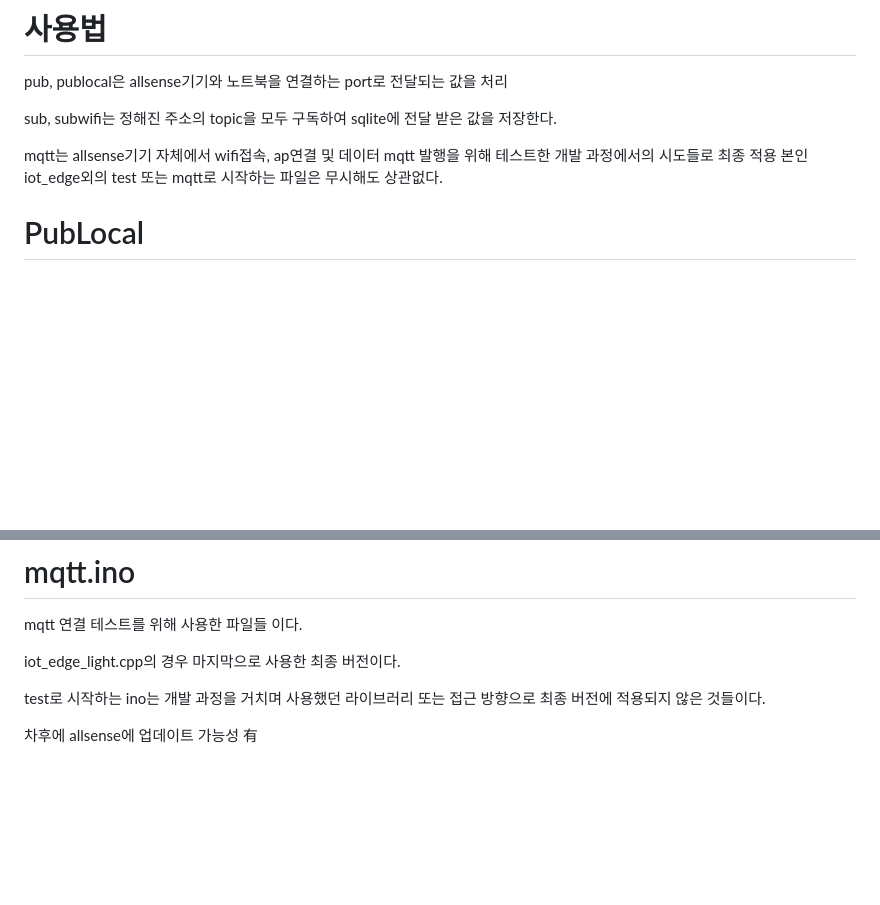
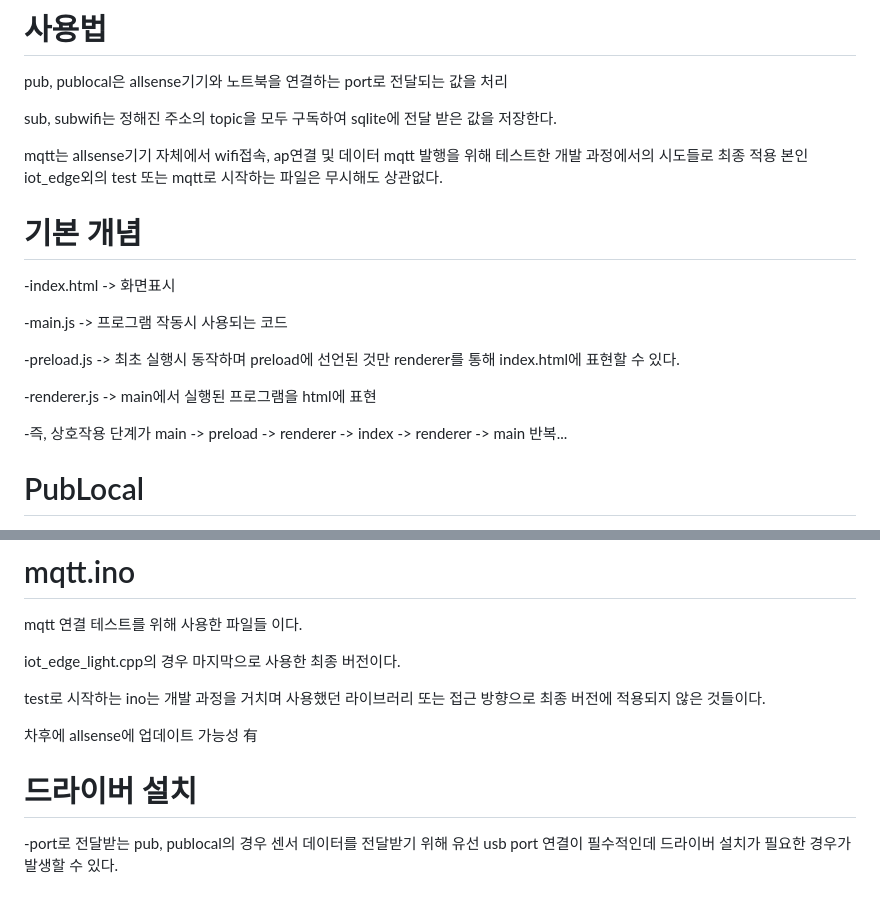
Before and after one commit to infokounosoft/AllsenseMQtt, a Markdown page: readme.md, 2 parts joined by grey strips. GitHub-like rendering; blank space fills up the shorter version.

```diff
--- a/readme.md
+++ b/readme.md
@@ -5,6 +5,18 @@ pub, publocal은 allsense기기와 노트북을 연결하는 port로 전달되
 sub, subwifi는 정해진 주소의 topic을 모두 구독하여 sqlite에 전달 받은 값을 저장한다.
 
 mqtt는 allsense기기 자체에서 wifi접속, ap연결 및 데이터 mqtt 발행을 위해 테스트한 개발 과정에서의 시도들로 최종 적용 본인 iot_edge외의 test 또는 mqtt로 시작하는 파일은 무시해도 상관없다.
+
+# 기본 개념
+
+-index.html -> 화면표시
+
+-main.js -> 프로그램 작동시 사용되는 코드
+
+-preload.js -> 최초 실행시 동작하며 preload에 선언된 것만 renderer를 통해 index.html에 표현할 수 있다.
+
+-renderer.js -> main에서 실행된 프로그램을 html에 표현
+
+-즉, 상호작용 단계가 main -> preload -> renderer -> index -> renderer -> main 반복...
 
 # PubLocal
 -pub자체에서 sqlite에 저장 mqtt통신을 사용하지 않는다. port로 전달되는 값을 그대로 사용하기 때문
@@ -81,3 +93,7 @@ iot_edge_light.cpp의 경우 마지막으로 사용한 최종 버전이다.
 test로 시작하는 ino는 개발 과정을 거치며 사용했던 라이브러리 또는 접근 방향으로 최종 버전에 적용되지 않은 것들이다.
 
 차후에 allsense에 업데이트 가능성 有
+
+# 드라이버 설치
+
+-port로 전달받는 pub, publocal의 경우 센서 데이터를 전달받기 위해 유선 usb port 연결이 필수적인데 드라이버 설치가 필요한 경우가 발생할 수 있다.
```
